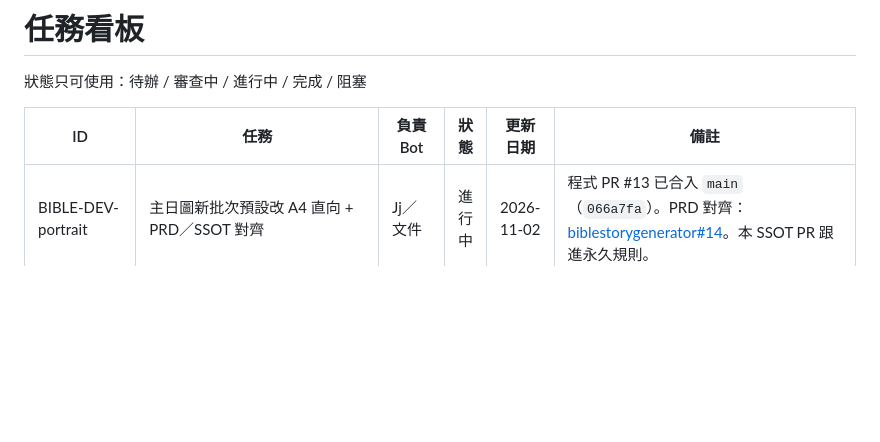
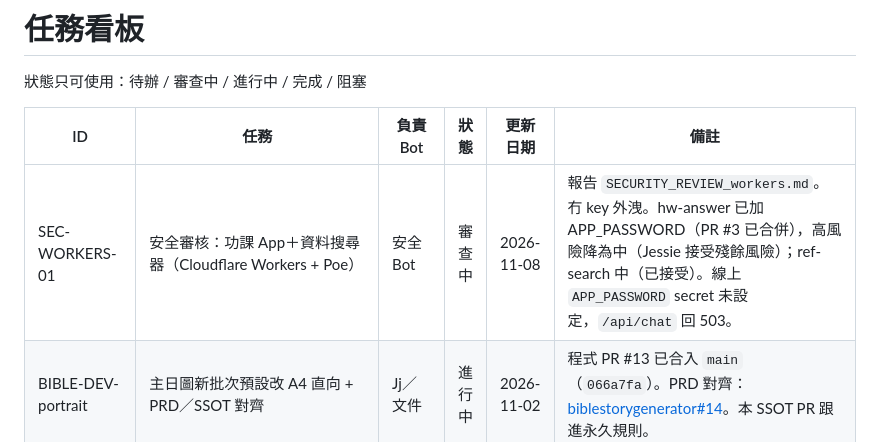
Before and after one commit to jessiechanchocoholic-web/grok-Jj, a Markdown page: docs/ssot/STATUS.md, the part around the change. Drawn GitHub-style; blank space fills up the shorter version.

```diff
--- a/docs/ssot/STATUS.md
+++ b/docs/ssot/STATUS.md
@@ -4,6 +4,7 @@
 
 | ID | 任務 | 負責 Bot | 狀態 | 更新日期 | 備註 |
 |---|---|---|---|---|---|
+| SEC-WORKERS-01 | 安全審核：功課 App＋資料搜尋器（Cloudflare Workers + Poe） | 安全 Bot | 審查中 | 2026-11-08 | 報告 `SECURITY_REVIEW_workers.md`。冇 key 外洩。hw-answer 已加 APP_PASSWORD（PR #3 已合併），高風險降為中（Jessie 接受殘餘風險）；ref-search 中（已接受）。線上 `APP_PASSWORD` secret 未設定，`/api/chat` 回 503。 |
 | BIBLE-DEV-portrait | 主日圖新批次預設改 A4 直向 + PRD／SSOT 對齊 | Jj／文件 | 進行中 | 2026-11-02 | 程式 PR #13 已合入 `main`（`066a7fa`）。PRD 對齊：[biblestorygenerator#14](https://github.com/jessiechanchocoholic-web/biblestorygenerator/pull/14)。本 SSOT PR 跟進永久規則。 |
 | SCAN-DEV-02 | 試卷掃描清答案 App：100% CamScanner 式極簡全屏重做（無限文檔庫 IndexedDB + 連續快拍 + 四角透視裁切 + 4大濾鏡 + 浮動手動塗改 + Web Share/PDF預覽/下載位置指引） | 開發 Bot | 完成 | 2026-10-24 | PR #1 已通過 QA 審查並合入 `main` (`3539828`) |
 | SCAN-DEV-03 | 試卷掃描清答案 App：緊急修復 iOS Safari / GitHub Pages 舊 Cache (`?v=3.1`)、`<input type="file">` 原生 `<label for>` 觸發、IndexedDB 800ms 防卡死保底、按住睇原圖放手還原、手動塗改隨旋轉 90° 座標同步及 320px 超細屏零溢出 | 開發 Bot | 完成 | 2026-10-24 | PR #2 已通過 QA 審查並合入 `main` (`ec8233e`) |
```
Also changed, not shown: docs/ssot/HANDOFFS.md (+2 -0 lines), docs/ssot/SECURITY_REVIEW_workers.md (added, +85 -0 lines).
